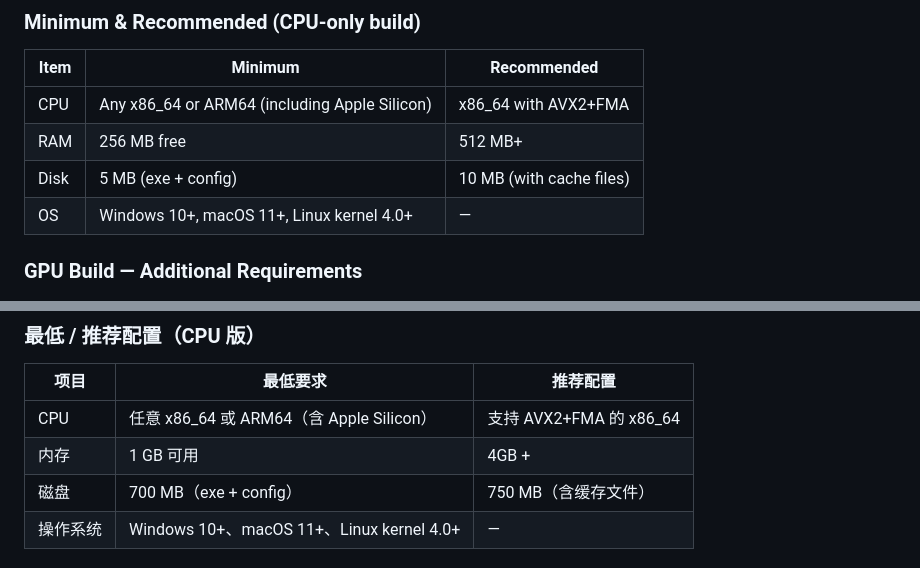
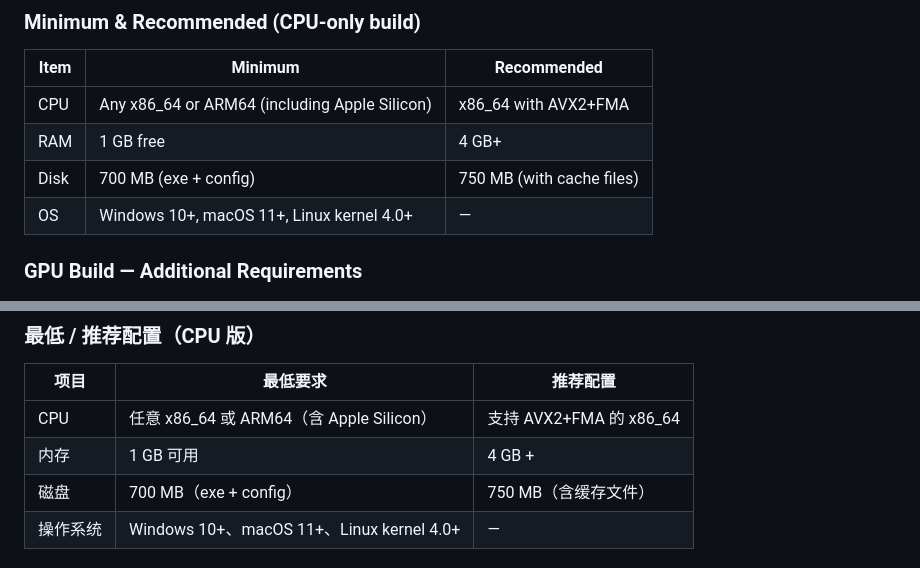
Before and after one commit to zayokami/Talos-XII, a Markdown page: README.md, 2 parts joined by grey strips. Rendered like a GitHub page.

Commit message:
docs: Update system requirements in README.md for RAM and Disk space
- Increased minimum RAM requirement from 256 MB to 1 GB and recommended from 512 MB to 4 GB.
- Updated minimum Disk space requirement from 5 MB to 700 MB and recommended from 10 MB to 750 MB.

```diff
--- a/README.md
+++ b/README.md
@@ -28,8 +28,8 @@ Talos-XII 会在在模拟前先训练 DBN 建模环境噪声、DQN 和 PPO 学
 | Item | Minimum | Recommended |
 |---|---|---|
 | CPU | Any x86_64 or ARM64 (including Apple Silicon) | x86_64 with AVX2+FMA |
-| RAM | 256 MB free | 512 MB+ |
-| Disk | 5 MB (exe + config) | 10 MB (with cache files) |
+| RAM | 1 GB free | 4 GB+ |
+| Disk | 700 MB (exe + config) | 750 MB (with cache files) |
 | OS | Windows 10+, macOS 11+, Linux kernel 4.0+ | — |
 
 ### GPU Build — Additional Requirements
@@ -336,7 +336,7 @@ Contact: yuokaki1@163.com
 | 项目 | 最低要求 | 推荐配置 |
 |---|---|---|
 | CPU | 任意 x86_64 或 ARM64（含 Apple Silicon） | 支持 AVX2+FMA 的 x86_64 |
-| 内存 | 1 GB 可用 | 4GB + |
+| 内存 | 1 GB 可用 | 4 GB + |
 | 磁盘 | 700 MB（exe + config） | 750 MB（含缓存文件） |
 | 操作系统 | Windows 10+、macOS 11+、Linux kernel 4.0+ | — |
 
```
